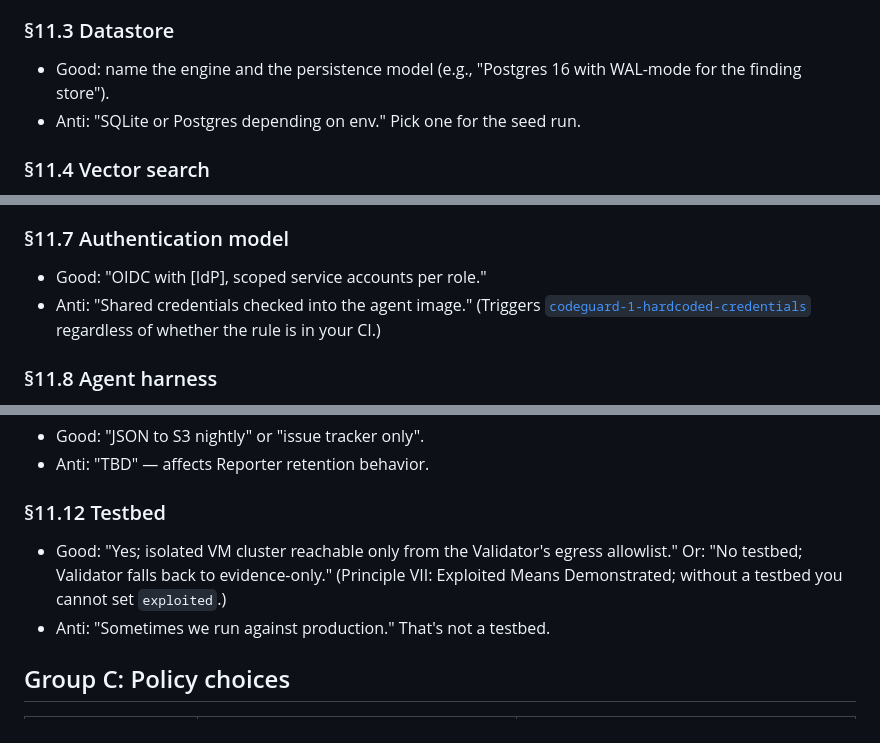
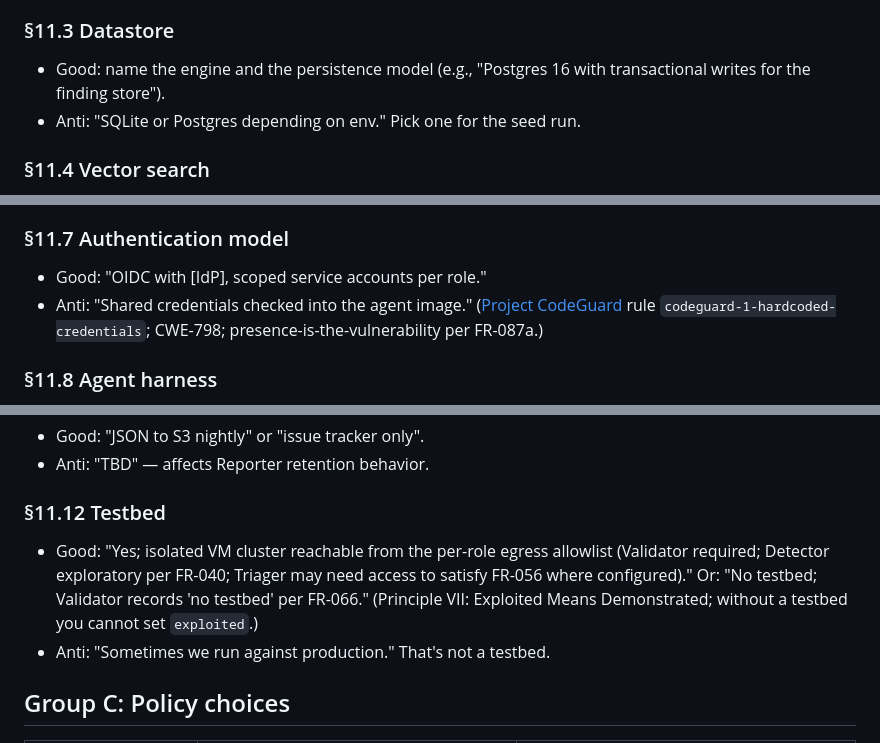
Before and after one commit to mlinarik/foundry-security-spec, a Markdown page: docs/adoption/clarification-playbook.md, 3 parts joined by grey strips. Rendered like a GitHub page.

```diff
--- a/docs/adoption/clarification-playbook.md
+++ b/docs/adoption/clarification-playbook.md
@@ -46,7 +46,7 @@ The seed describes the *contract* each integration must satisfy. Your answer nam
 
 ### §11.3 Datastore
 
-- Good: name the engine and the persistence model (e.g., "Postgres 16 with WAL-mode for the finding store").
+- Good: name the engine and the persistence model (e.g., "Postgres 16 with transactional writes for the finding store").
 - Anti: "SQLite or Postgres depending on env." Pick one for the seed run.
 
 ### §11.4 Vector search
@@ -68,7 +68,7 @@ The seed describes the *contract* each integration must satisfy. Your answer nam
 ### §11.7 Authentication model
 
 - Good: "OIDC with [IdP], scoped service accounts per role."
-- Anti: "Shared credentials checked into the agent image." (Triggers [`codeguard-1-hardcoded-credentials`](../../AGENTS.md) regardless of whether the rule is in your CI.)
+- Anti: "Shared credentials checked into the agent image." ([Project CodeGuard](https://github.com/cosai-oasis/project-codeguard) rule `codeguard-1-hardcoded-credentials`; CWE-798; presence-is-the-vulnerability per FR-087a.)
 
 ### §11.8 Agent harness
 
@@ -92,7 +92,7 @@ The seed describes the *contract* each integration must satisfy. Your answer nam
 
 ### §11.12 Testbed
 
-- Good: "Yes; isolated VM cluster reachable only from the Validator's egress allowlist." Or: "No testbed; Validator falls back to evidence-only." (Principle VII: Exploited Means Demonstrated; without a testbed you cannot set `exploited`.)
+- Good: "Yes; isolated VM cluster reachable from the per-role egress allowlist (Validator required; Detector exploratory per FR-040; Triager may need access to satisfy FR-056 where configured)." Or: "No testbed; Validator records 'no testbed' per FR-066." (Principle VII: Exploited Means Demonstrated; without a testbed you cannot set `exploited`.)
 - Anti: "Sometimes we run against production." That's not a testbed.
 
 ## Group C: Policy choices
```
Also changed, not shown: docs/adoption/integration-decisions.md (+5 -5 lines).
